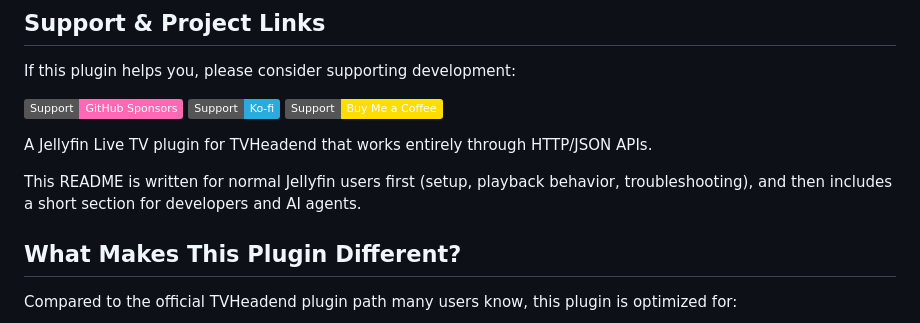
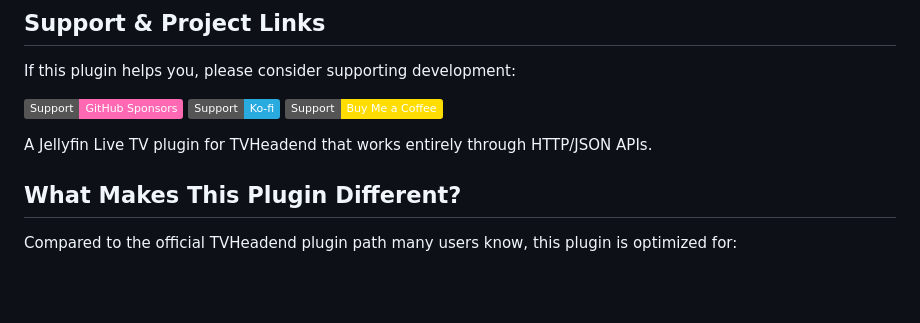
Before and after one commit to john-pierre/jellyfin-plugin-tvheadend-api, a Markdown page: README.md, the part around the change. GitHub-like rendering; badges without logos; blank space fills up the shorter version.

```diff
--- a/README.md
+++ b/README.md
@@ -14,8 +14,6 @@ If this plugin helps you, please consider supporting development:
 [![Buy Me a Coffee](https://img.shields.io/badge/Support-Buy%20Me%20a%20Coffee-FFDD00?logo=buymeacoffee&logoColor=000000)](https://buymeacoffee.com/johnpierre)
 
 A Jellyfin Live TV plugin for TVHeadend that works entirely through HTTP/JSON APIs.
-
-This README is written for normal Jellyfin users first (setup, playback behavior, troubleshooting), and then includes a short section for developers and AI agents.
 
 ## What Makes This Plugin Different?
 
```
